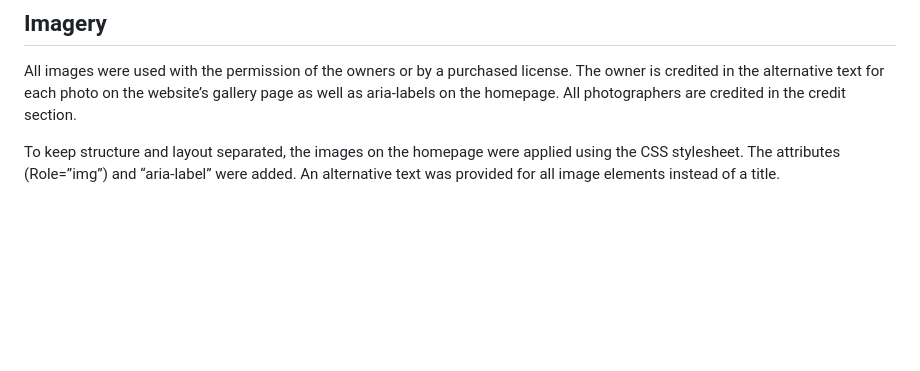
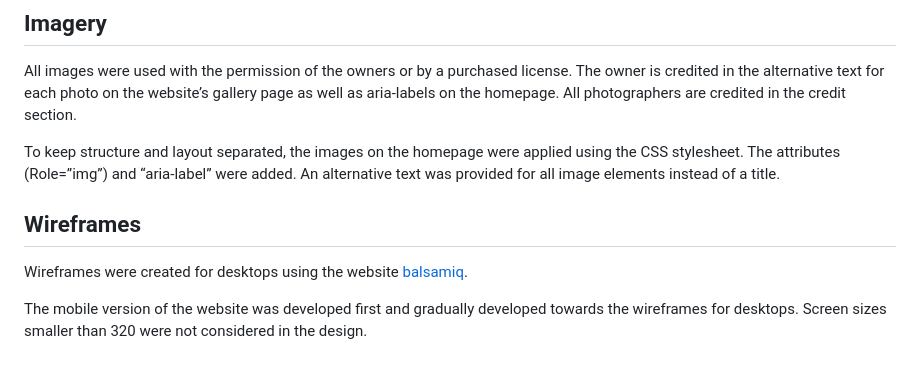
Before and after one commit to g-omarsdottir/skaftafell, a Markdown page: README.md, the part around the change. Drawn GitHub-style; blank space fills up the shorter version.

Commit message:
Add Section Wireframes to README

```diff
--- a/README.md
+++ b/README.md
@@ -57,3 +57,8 @@ Testing results of color contrast check for readability and web accessibility ar
 All images were used with the permission of the owners or by a purchased license. The owner is credited in the alternative text for each photo on the website’s gallery page as well as aria-labels on the homepage. All photographers are credited in the credit section.
 
 To keep structure and layout separated, the images on the homepage were applied using the CSS stylesheet. The attributes (Role=”img”) and “aria-label” were added. An alternative text was provided for all image elements instead of a title.
+
+## Wireframes
+Wireframes were created for desktops using the website [balsamiq](https://balsamiq.com/?gad_source=1&gclid=Cj0KCQiAtaOtBhCwARIsAN_x-3IqIhBtaldBdPKw1vdzHDLfNzwSUMhR0FZJWFcy9QNYXi6CTAbcnE4aAhhUEALw_wcB).
+
+The mobile version of the website was developed first and gradually developed towards the wireframes for desktops. Screen sizes smaller than 320 were not considered in the design.
```
